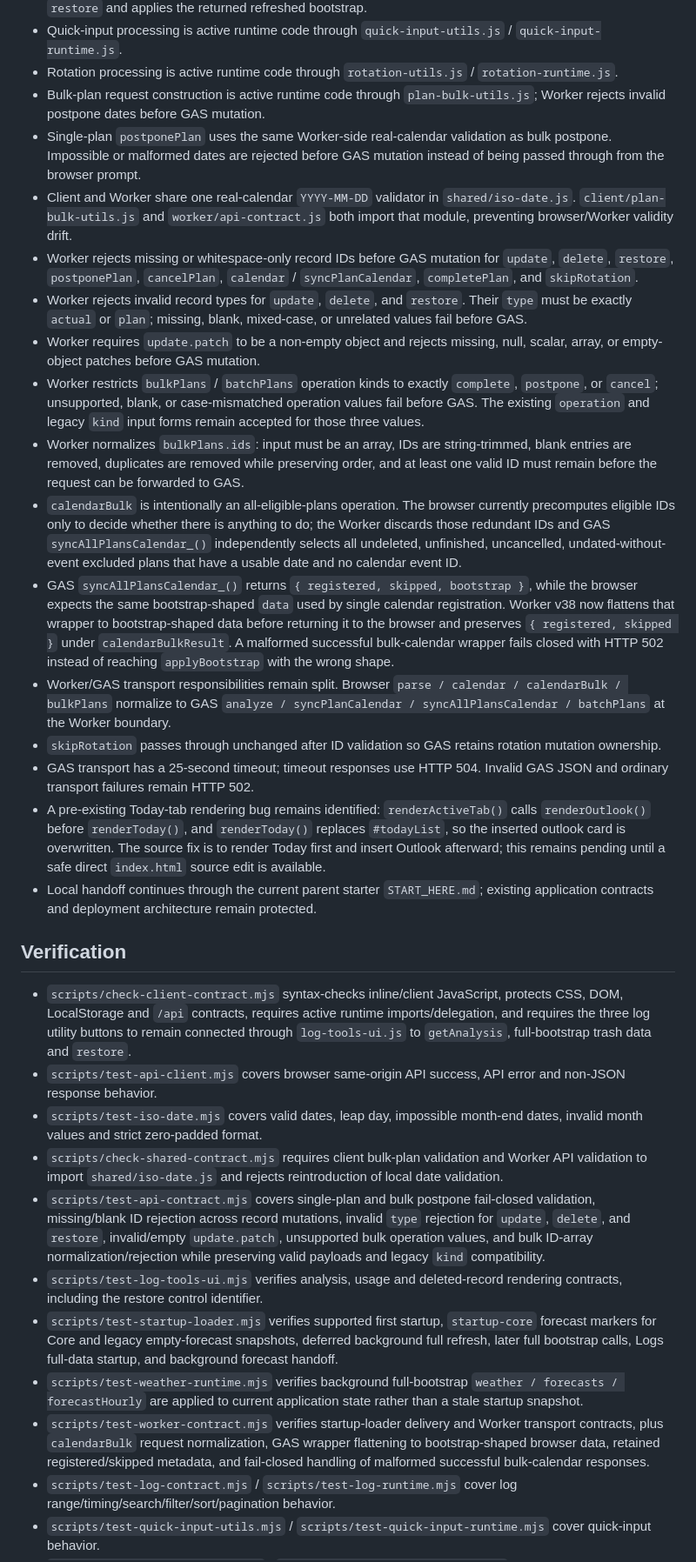
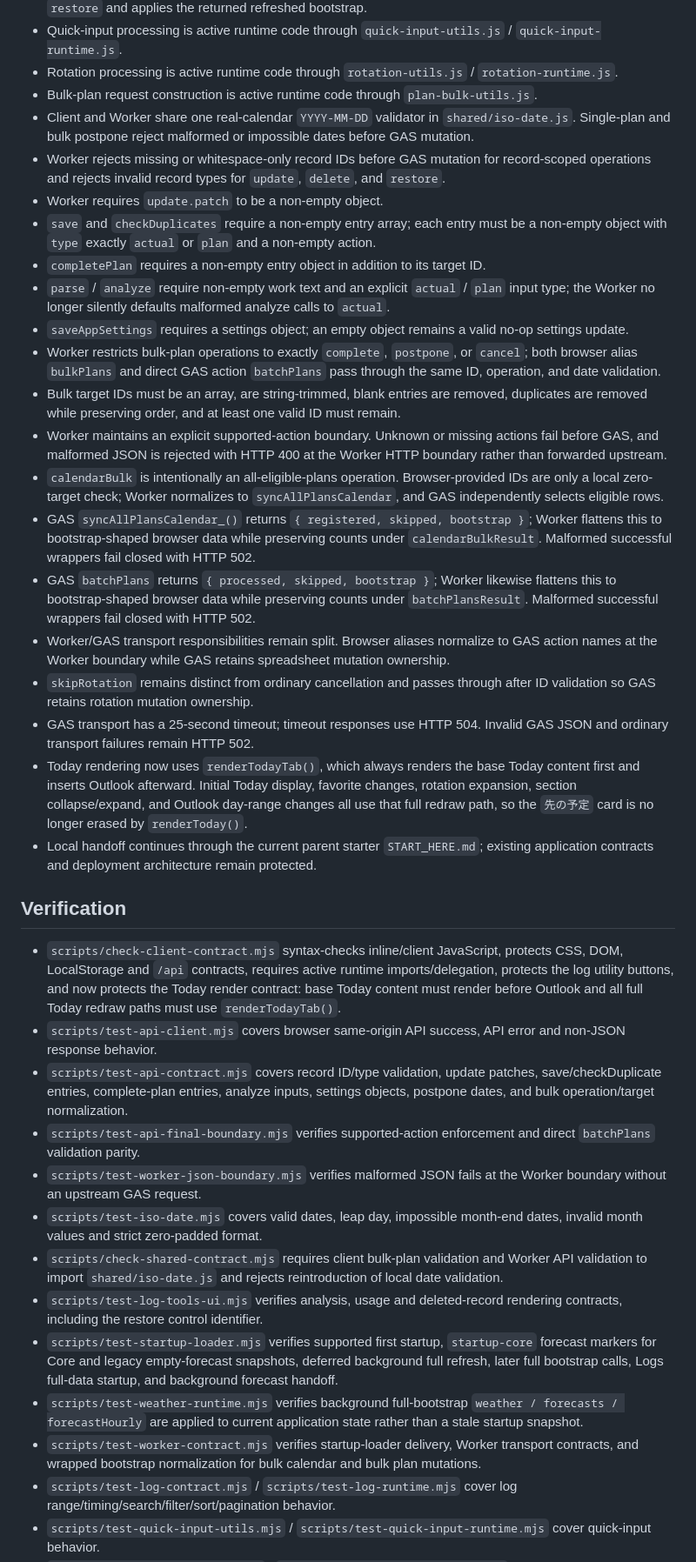
Before and after one commit to S-e-cmd/plant-diary, a Markdown page: docs/PROJECT_STATUS.md, the part around one of its changes. Shown at 87% size. Drawn GitHub-style.

Commit message:
Finalize project status after Today fix

```diff
--- a/docs/PROJECT_STATUS.md
+++ b/docs/PROJECT_STATUS.md
@@ -22,33 +22,39 @@ Worker build marker: `2026-08-19-v38`
 - Log utility UI is active through `log-tools-ui.js`, installed by the already-active `log-runtime` initialization. `履歴分析` uses GAS `getAnalysis`; `資材・薬剤の使用履歴` renders the `usage` portion of that analysis; `削除済みの記録` explicitly requests a full `bootstrap` before rendering `trash`; each restore action uses GAS `restore` and applies the returned refreshed bootstrap.
 - Quick-input processing is active runtime code through `quick-input-utils.js` / `quick-input-runtime.js`.
 - Rotation processing is active runtime code through `rotation-utils.js` / `rotation-runtime.js`.
-- Bulk-plan request construction is active runtime code through `plan-bulk-utils.js`; Worker rejects invalid postpone dates before GAS mutation.
-- Single-plan `postponePlan` uses the same Worker-side real-calendar validation as bulk postpone. Impossible or malformed dates are rejected before GAS mutation instead of being passed through from the browser prompt.
-- Client and Worker share one real-calendar `YYYY-MM-DD` validator in `shared/iso-date.js`. `client/plan-bulk-utils.js` and `worker/api-contract.js` both import that module, preventing browser/Worker validity drift.
-- Worker rejects missing or whitespace-only record IDs before GAS mutation for `update`, `delete`, `restore`, `postponePlan`, `cancelPlan`, `calendar` / `syncPlanCalendar`, `completePlan`, and `skipRotation`.
-- Worker rejects invalid record types for `update`, `delete`, and `restore`. Their `type` must be exactly `actual` or `plan`; missing, blank, mixed-case, or unrelated values fail before GAS.
-- Worker requires `update.patch` to be a non-empty object and rejects missing, null, scalar, array, or empty-object patches before GAS mutation.
-- Worker restricts `bulkPlans` / `batchPlans` operation kinds to exactly `complete`, `postpone`, or `cancel`; unsupported, blank, or case-mismatched operation values fail before GAS. The existing `operation` and legacy `kind` input forms remain accepted for those three values.
-- Worker normalizes `bulkPlans.ids`: input must be an array, IDs are string-trimmed, blank entries are removed, duplicates are removed while preserving order, and at least one valid ID must remain before the request can be forwarded to GAS.
-- `calendarBulk` is intentionally an all-eligible-plans operation. The browser currently precomputes eligible IDs only to decide whether there is anything to do; the Worker discards those redundant IDs and GAS `syncAllPlansCalendar_()` independently selects all undeleted, unfinished, uncancelled, undated-without-event excluded plans that have a usable date and no calendar event ID.
-- GAS `syncAllPlansCalendar_()` returns `{ registered, skipped, bootstrap }`, while the browser expects the same bootstrap-shaped `data` used by single calendar registration. Worker v38 now flattens that wrapper to bootstrap-shaped data before returning it to the browser and preserves `{ registered, skipped }` under `calendarBulkResult`. A malformed successful bulk-calendar wrapper fails closed with HTTP 502 instead of reaching `applyBootstrap` with the wrong shape.
-- Worker/GAS transport responsibilities remain split. Browser `parse / calendar / calendarBulk / bulkPlans` normalize to GAS `analyze / syncPlanCalendar / syncAllPlansCalendar / batchPlans` at the Worker boundary.
-- `skipRotation` passes through unchanged after ID validation so GAS retains rotation mutation ownership.
+- Bulk-plan request construction is active runtime code through `plan-bulk-utils.js`.
+- Client and Worker share one real-calendar `YYYY-MM-DD` validator in `shared/iso-date.js`. Single-plan and bulk postpone reject malformed or impossible dates before GAS mutation.
+- Worker rejects missing or whitespace-only record IDs before GAS mutation for record-scoped operations and rejects invalid record types for `update`, `delete`, and `restore`.
+- Worker requires `update.patch` to be a non-empty object.
+- `save` and `checkDuplicates` require a non-empty entry array; each entry must be a non-empty object with `type` exactly `actual` or `plan` and a non-empty action.
+- `completePlan` requires a non-empty entry object in addition to its target ID.
+- `parse` / `analyze` require non-empty work text and an explicit `actual` / `plan` input type; the Worker no longer silently defaults malformed analyze calls to `actual`.
+- `saveAppSettings` requires a settings object; an empty object remains a valid no-op settings update.
+- Worker restricts bulk-plan operations to exactly `complete`, `postpone`, or `cancel`; both browser alias `bulkPlans` and direct GAS action `batchPlans` pass through the same ID, operation, and date validation.
+- Bulk target IDs must be an array, are string-trimmed, blank entries are removed, duplicates are removed while preserving order, and at least one valid ID must remain.
+- Worker maintains an explicit supported-action boundary. Unknown or missing actions fail before GAS, and malformed JSON is rejected with HTTP 400 at the Worker HTTP boundary rather than forwarded upstream.
+- `calendarBulk` is intentionally an all-eligible-plans operation. Browser-provided IDs are only a local zero-target check; Worker normalizes to `syncAllPlansCalendar`, and GAS independently selects eligible rows.
+- GAS `syncAllPlansCalendar_()` returns `{ registered, skipped, bootstrap }`; Worker flattens this to bootstrap-shaped browser data while preserving counts under `calendarBulkResult`. Malformed successful wrappers fail closed with HTTP 502.
+- GAS `batchPlans` returns `{ processed, skipped, bootstrap }`; Worker likewise flattens this to bootstrap-shaped browser data while preserving counts under `batchPlansResult`. Malformed successful wrappers fail closed with HTTP 502.
+- Worker/GAS transport responsibilities remain split. Browser aliases normalize to GAS action names at the Worker boundary while GAS retains spreadsheet mutation ownership.
+- `skipRotation` remains distinct from ordinary cancellation and passes through after ID validation so GAS retains rotation mutation ownership.
 - GAS transport has a 25-second timeout; timeout responses use HTTP 504. Invalid GAS JSON and ordinary transport failures remain HTTP 502.
-- A pre-existing Today-tab rendering bug remains identified: `renderActiveTab()` calls `renderOutlook()` before `renderToday()`, and `renderToday()` replaces `#todayList`, so the inserted outlook card is overwritten. The source fix is to render Today first and insert Outlook afterward; this remains pending until a safe direct `index.html` source edit is available.
+- Today rendering now uses `renderTodayTab()`, which always renders the base Today content first and inserts Outlook afterward. Initial Today display, favorite changes, rotation expansion, section collapse/expand, and Outlook day-range changes all use that full redraw path, so the `先の予定` card is no longer erased by `renderToday()`.
 - Local handoff continues through the current parent starter `START_HERE.md`; existing application contracts and deployment architecture remain protected.
 
 ## Verification
 
-- `scripts/check-client-contract.mjs` syntax-checks inline/client JavaScript, protects CSS, DOM, LocalStorage and `/api` contracts, requires active runtime imports/delegation, and requires the three log utility buttons to remain connected through `log-tools-ui.js` to `getAnalysis`, full-bootstrap trash data and `restore`.
+- `scripts/check-client-contract.mjs` syntax-checks inline/client JavaScript, protects CSS, DOM, LocalStorage and `/api` contracts, requires active runtime imports/delegation, protects the log utility buttons, and now protects the Today render contract: base Today content must render before Outlook and all full Today redraw paths must use `renderTodayTab()`.
 - `scripts/test-api-client.mjs` covers browser same-origin API success, API error and non-JSON response behavior.
+- `scripts/test-api-contract.mjs` covers record ID/type validation, update patches, save/checkDuplicate entries, complete-plan entries, analyze inputs, settings objects, postpone dates, and bulk operation/target normalization.
+- `scripts/test-api-final-boundary.mjs` verifies supported-action enforcement and direct `batchPlans` validation parity.
+- `scripts/test-worker-json-boundary.mjs` verifies malformed JSON fails at the Worker boundary without an upstream GAS request.
 - `scripts/test-iso-date.mjs` covers valid dates, leap day, impossible month-end dates, invalid month values and strict zero-padded format.
 - `scripts/check-shared-contract.mjs` requires client bulk-plan validation and Worker API validation to import `shared/iso-date.js` and rejects reintroduction of local date validation.
-- `scripts/test-api-contract.mjs` covers single-plan and bulk postpone fail-closed validation, missing/blank ID rejection across record mutations, invalid `type` rejection for `update`, `delete`, and `restore`, invalid/empty `update.patch`, unsupported bulk operation values, and bulk ID-array normalization/rejection while preserving valid payloads and legacy `kind` compatibility.
 - `scripts/test-log-tools-ui.mjs` verifies analysis, usage and deleted-record rendering contracts, including the restore control identifier.
 - `scripts/test-startup-loader.mjs` verifies supported first startup, `startup-core` forecast markers for Core and legacy empty-forecast snapshots, deferred background full refresh, later full bootstrap calls, Logs full-data startup, and background forecast handoff.
 - `scripts/test-weather-runtime.mjs` verifies background full-bootstrap `weather / forecasts / forecastHourly` are applied to current application state rather than a stale startup snapshot.
-- `scripts/test-worker-contract.mjs` verifies startup-loader delivery and Worker transport contracts, plus `calendarBulk` request normalization, GAS wrapper flattening to bootstrap-shaped browser data, retained registered/skipped metadata, and fail-closed handling of malformed successful bulk-calendar responses.
+- `scripts/test-worker-contract.mjs` verifies startup-loader delivery, Worker transport contracts, and wrapped bootstrap normalization for bulk calendar and bulk plan mutations.
 - `scripts/test-log-contract.mjs` / `scripts/test-log-runtime.mjs` cover log range/timing/search/filter/sort/pagination behavior.
 - `scripts/test-quick-input-utils.mjs` / `scripts/test-quick-input-runtime.mjs` cover quick-input behavior.
 - `scripts/test-rotation-utils.mjs` / `scripts/test-rotation-runtime.mjs` cover rotation selection/history/next-cycle behavior.
```
Also changed, not shown: other parts of docs/PROJECT_STATUS.md (+17 -19 lines).
